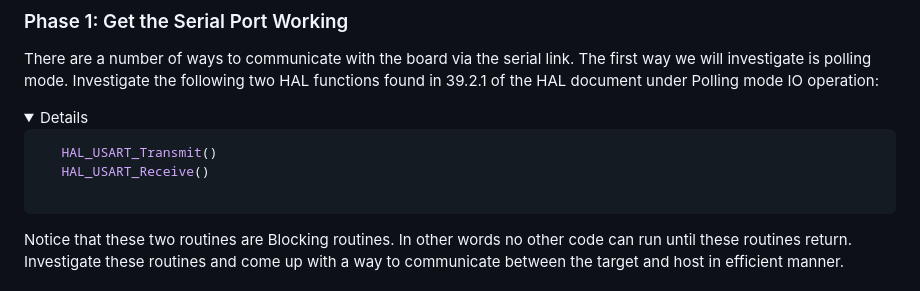
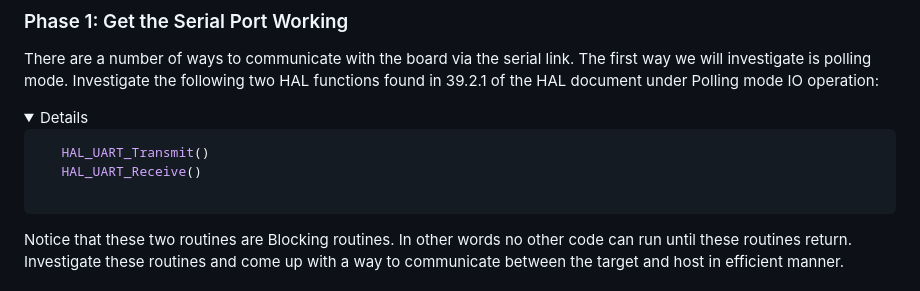
Before and after one commit to tdoug19/ENSE_452_Lab, a Markdown page: Lab-2/CLI.md, the part around the change. Drawn GitHub-style; folded sections open.

Commit message:
Update CLI.md.  Fixed typo on HAL_UART

````diff
--- a/Lab-2/CLI.md
+++ b/Lab-2/CLI.md
@@ -37,8 +37,8 @@ There are a number of ways to communicate with the board via the serial link.  T
 
 
 ```C
-   HAL_USART_Transmit()
-   HAL_USART_Receive()
+   HAL_UART_Transmit()
+   HAL_UART_Receive()
 
 ```
 </details>
````
